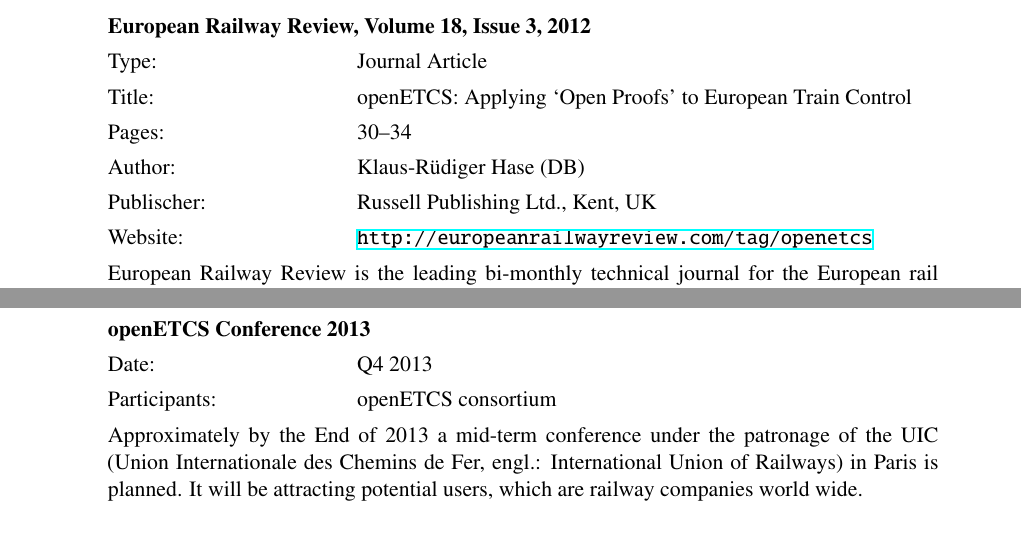
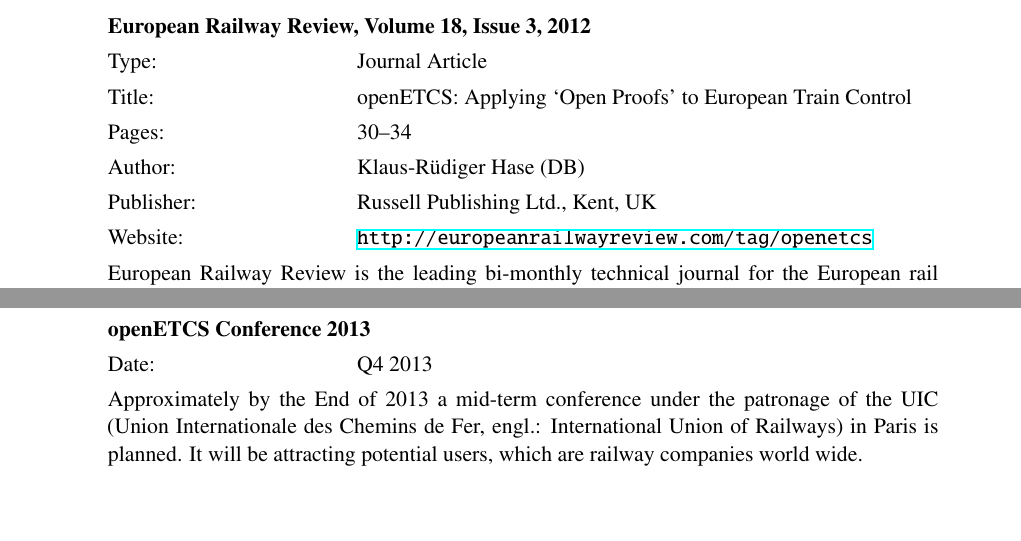
Before and after one commit to openETCS/Dissemination, a LaTeX document (D6.1_Dissemination_Plan_and_Report/dissemination_plan.tex, which reads D6.1_Dissemination_Plan_and_Report/sections/conferences_openetcs.tex, D6.1_Dissemination_Plan_and_Report/sections/past_activities.tex): two parts of pages 6 and 16 of 17, joined at a grey line, cut so that both start at the same text, the shorter picture padded with empty space. Compiled offline with XeLaTeX.

Commit message:
Small adjustments

```diff
--- a/D6.1_Dissemination_Plan_and_Report/dissemination_plan.tex
+++ b/D6.1_Dissemination_Plan_and_Report/dissemination_plan.tex
@@ -1,4 +1,5 @@
-\documentclass[nocc]{template/openetcs_article}
+%\documentclass[nocc]{template/openetcs_article}
+\documentclass{template/openetcs_article}
 \usepackage{longtable}
 \usepackage{ifthen}
 \usepackage{hyperref}
--- a/D6.1_Dissemination_Plan_and_Report/sections/conferences_openetcs.tex
+++ b/D6.1_Dissemination_Plan_and_Report/sections/conferences_openetcs.tex
@@ -39,7 +39,7 @@
 
 \begin{activity}{openETCS Conference 2013}
 	\entry{Date}{Q4 2013}
-	\entry{Participants}{openETCS consortium}
+	%\entry{Participants}{openETCS consortium}
 	\desc{Approximately by the End of 2013 a mid-term conference under the patronage of the UIC (Union Internationale des Chemins de Fer, engl.: International Union of Railways) in Paris is planned. It will be attracting potential users, which are railway companies world wide.}
 \end{activity}
 
--- a/D6.1_Dissemination_Plan_and_Report/sections/past_activities.tex
+++ b/D6.1_Dissemination_Plan_and_Report/sections/past_activities.tex
@@ -5,7 +5,7 @@
 	\entry{Title}	{openETCS: Applying `Open Proofs' to European Train Control}
 	\entry{Pages} {30--34}
 	\entry{Author}	{Klaus-R\"{u}diger Hase (DB)}
-	\entry{Publischer} {Russell Publishing Ltd., Kent, UK}
+	\entry{Publisher} {Russell Publishing Ltd., Kent, UK}
 \website{http://europeanrailwayreview.com/tag/openetcs}
 	\desc{European Railway Review is the leading bi-monthly technical journal for the European rail industry. Featuring articles and news about the latest technologies and developments, the magazine is essential reading for people involved in the railway business. Here, an overview article of the openETCS project, covering the technical background and the project goals, has been published by DB Netz AG.}
 \end{activity}
```
Also changed, not shown: D6.1_Dissemination_Plan_and_Report/dissemination_plan.pdf, D6.1_Dissemination_Plan_and_Report/sections/conferences_openetcs.tex (2 more changed lines).
